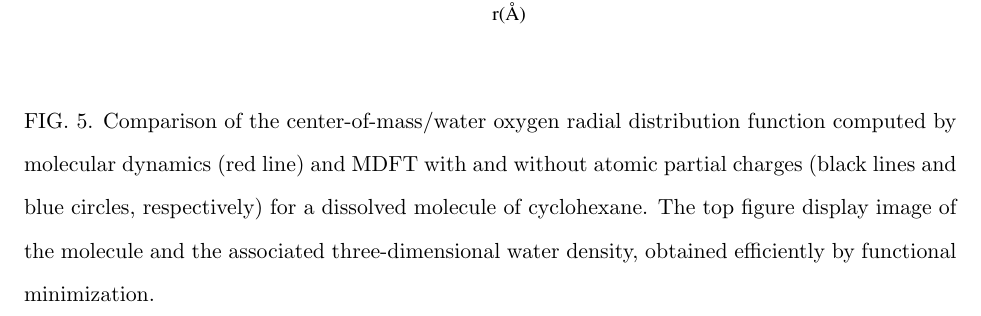
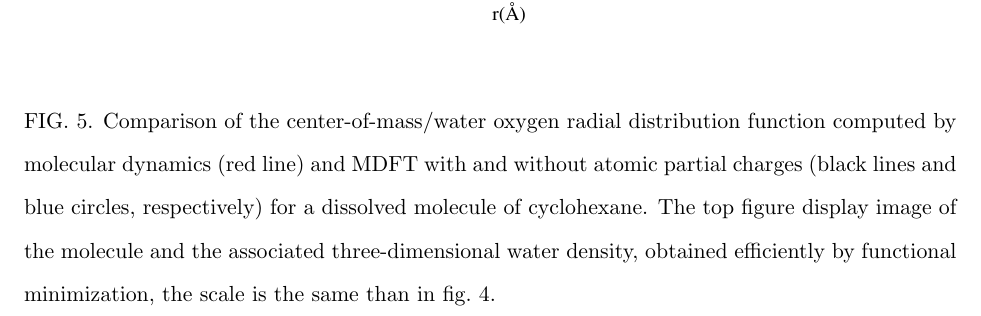
Before and after one commit to maxlevesque/papier-hydro, a LaTeX paper (main.tex): part of page 20 of 24, cut so that both start at the same text. Compiled offline with pdfLaTeX.

Commit message:
precise that the scale is the same for density in fig 4 and 5

```diff
--- a/main.tex
+++ b/main.tex
@@ -355,7 +355,7 @@ Finally, in the present functional approach, the coupling between the density an
     \caption{
         \label{fig:gr_cyclohexane}
         Comparison of the center-of-mass/water oxygen radial distribution function computed by molecular dynamics (red line) and MDFT
-        with and without atomic partial charges (black lines and blue circles, respectively) for a dissolved molecule of cyclohexane. The top figure display image of the molecule and the associated three-dimensional water density, obtained efficiently by functional minimization.
+        with and without atomic partial charges (black lines and blue circles, respectively) for a dissolved molecule of cyclohexane. The top figure display image of the molecule and the associated three-dimensional water density, obtained efficiently by functional minimization, the scale is the same than in fig.~\ref{fig:gr_neopentane}.
         }
 \end{figure}
 
```
